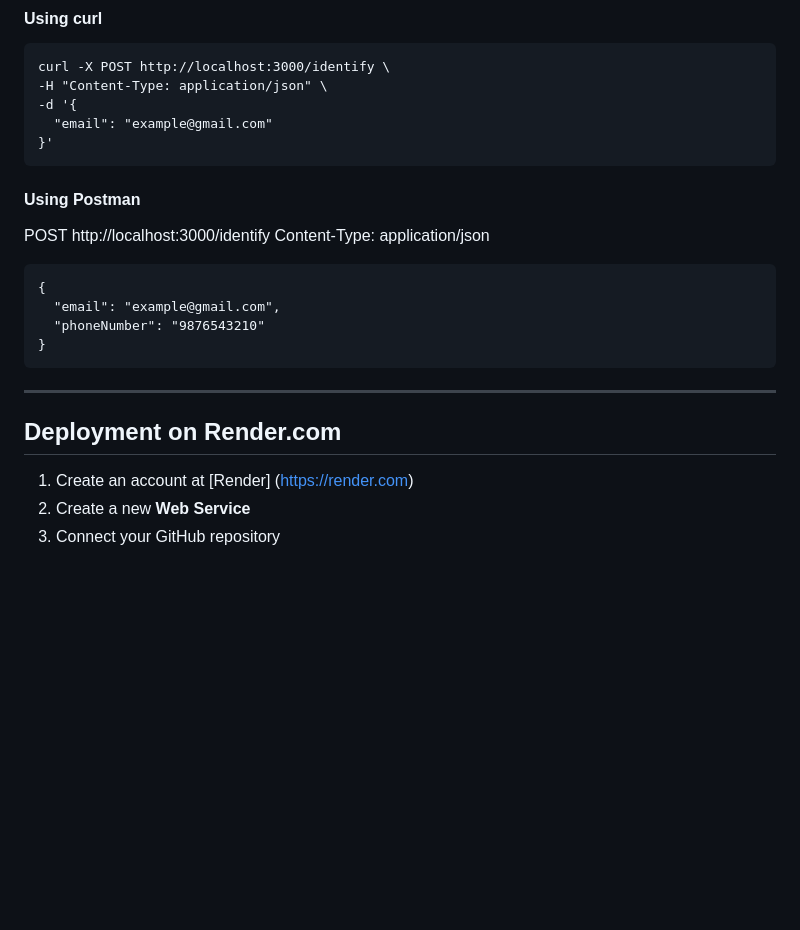
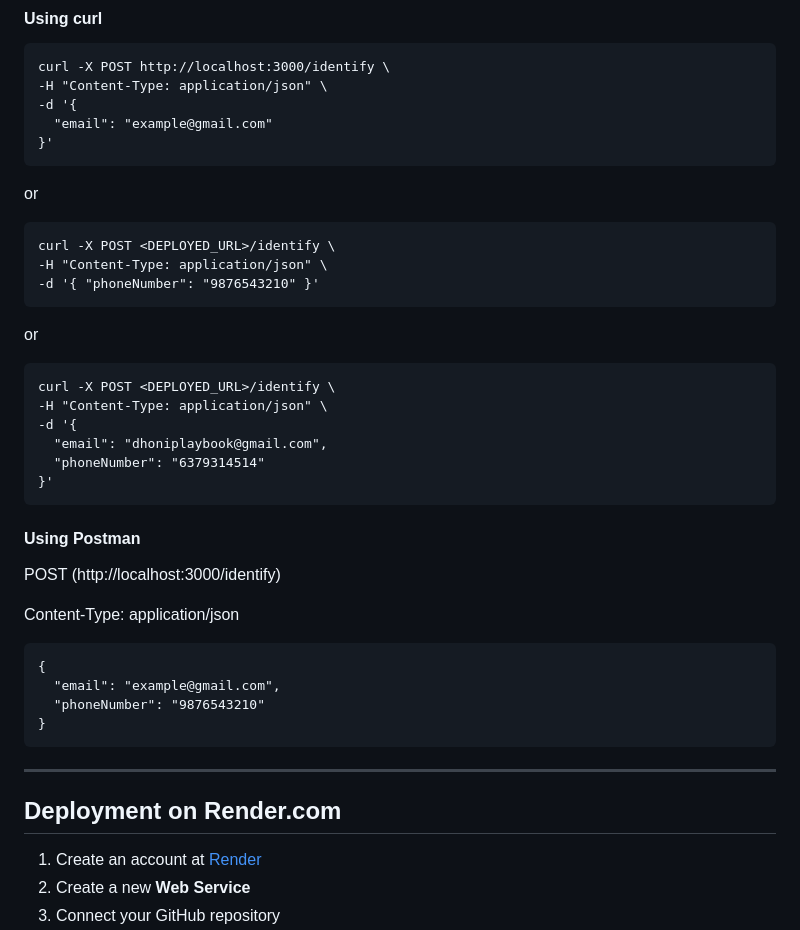
Before and after one commit to SanthoshKumar150822/Customer-Identity-Reconciliation-Service, a Markdown page: README.md, the part around one of its changes. Rendered like a GitHub page; blank space fills up the shorter version.

````diff
--- a/README.md
+++ b/README.md
@@ -185,8 +184,28 @@ curl -X POST http://localhost:3000/identify \
 }'
 ```
 
+or
+
+```
+curl -X POST <DEPLOYED_URL>/identify \
+-H "Content-Type: application/json" \
+-d '{ "phoneNumber": "9876543210" }'
+```
+
+or
+
+```
+curl -X POST <DEPLOYED_URL>/identify \
+-H "Content-Type: application/json" \
+-d '{
+  "email": "dhoniplaybook@gmail.com",
+  "phoneNumber": "6379314514"
+}'
+```
+
 #### Using Postman
-POST http://localhost:3000/identify
+POST (http://localhost:3000/identify)
+
 Content-Type: application/json
 ```
 {
@@ -199,7 +218,7 @@ Content-Type: application/json
 
 ## Deployment on Render.com
 
-1. Create an account at [Render] (https://render.com)
+1. Create an account at [Render](https://render.com)
 2. Create a new **Web Service**
 3. Connect your GitHub repository
 4. Configure the service:
````
Also changed, not shown: other parts of README.md (+1 -2 lines).
